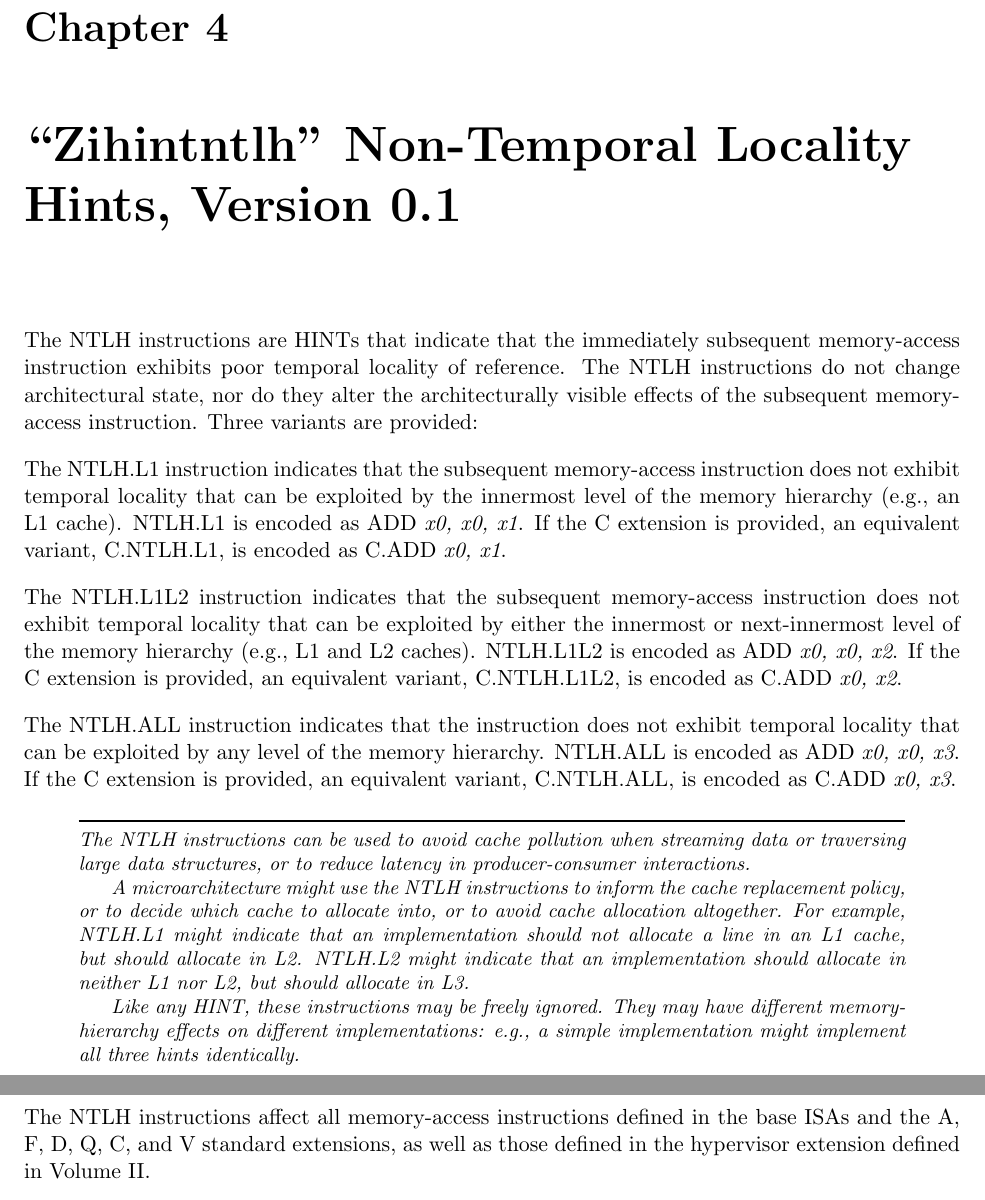
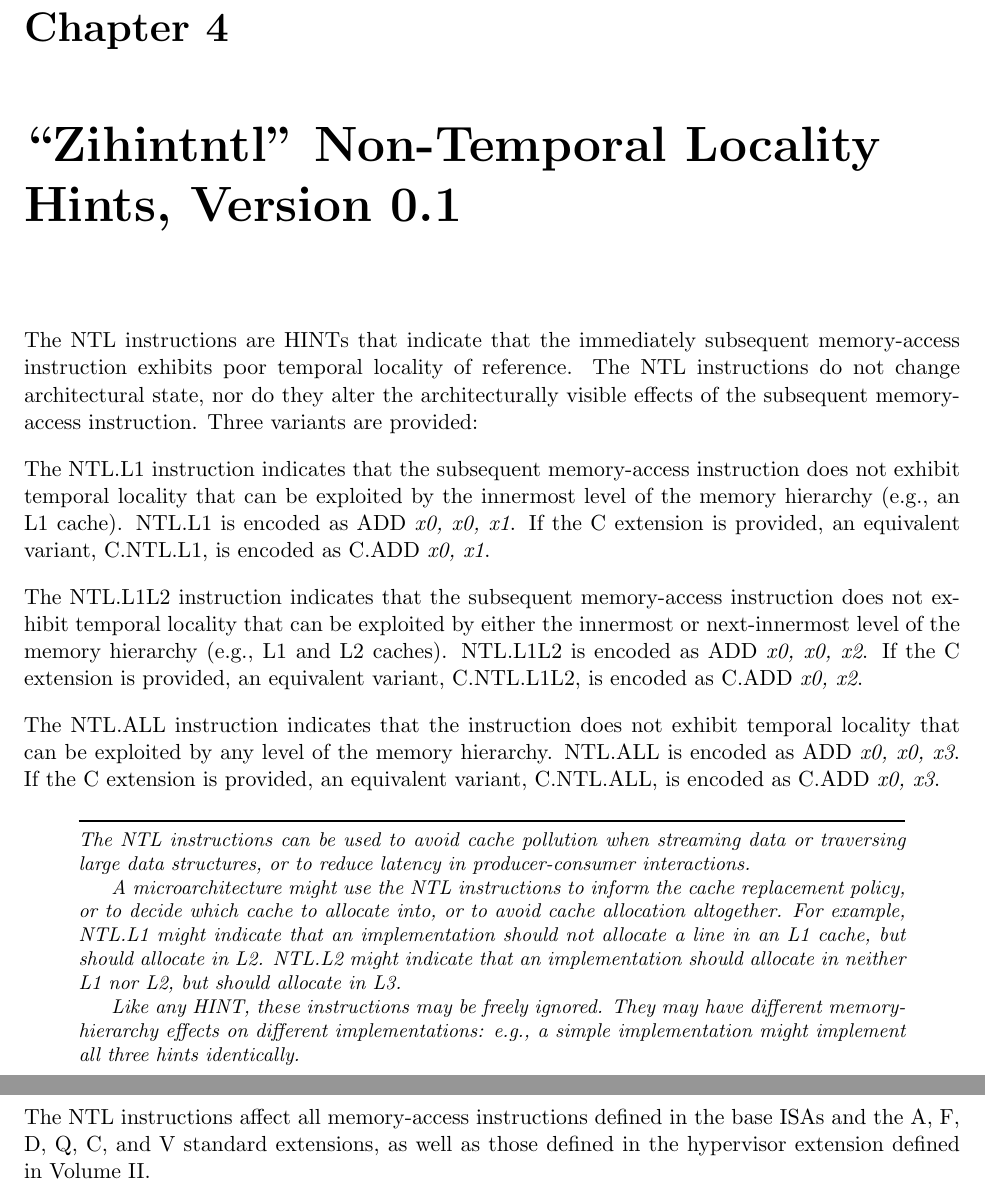
Before and after one commit to riscv/riscv-isa-manual, a LaTeX thesis (src/riscv-spec.tex, which reads src/zihintntl.tex): two parts of pages 51 and 52 of 236, joined at a grey line, cut so that both start at the same text. Compiled offline with pdfLaTeX.

Commit message:
rename NTLH to NTL
Other HINTs don't end in H

```diff
--- a/src/zihintntlh.tex
+++ b/src/zihintntl.tex
@@ -1,44 +1,44 @@
-\chapter{``Zihintntlh'' Non-Temporal Locality Hints, Version 0.1}
+\chapter{``Zihintntl'' Non-Temporal Locality Hints, Version 0.1}
 \label{chap:zihintpause}
 
-The NTLH instructions are HINTs that indicate that the immediately subsequent
+The NTL instructions are HINTs that indicate that the immediately subsequent
 memory-access instruction exhibits poor temporal locality of reference.
-The NTLH instructions do not change architectural state, nor do they alter the
+The NTL instructions do not change architectural state, nor do they alter the
 architecturally visible effects of the subsequent memory-access instruction.
 Three variants are provided:
 
-The NTLH.L1 instruction indicates that the subsequent memory-access
+The NTL.L1 instruction indicates that the subsequent memory-access
 instruction does not exhibit temporal locality that can be exploited by the
 innermost level of the memory hierarchy (e.g., an L1 cache).
-NTLH.L1 is encoded as ADD {\em x0, x0, x1}.
-If the C extension is provided, an equivalent variant, C.NTLH.L1, is encoded
+NTL.L1 is encoded as ADD {\em x0, x0, x1}.
+If the C extension is provided, an equivalent variant, C.NTL.L1, is encoded
 as C.ADD {\em x0, x1}.
 
-The NTLH.L1L2 instruction indicates that the subsequent memory-access
+The NTL.L1L2 instruction indicates that the subsequent memory-access
 instruction does not exhibit temporal locality that can be exploited by either
 the innermost or next-innermost level of the memory hierarchy (e.g., L1 and L2
 caches).
-NTLH.L1L2 is encoded as ADD {\em x0, x0, x2}.
-If the C extension is provided, an equivalent variant, C.NTLH.L1L2, is encoded
+NTL.L1L2 is encoded as ADD {\em x0, x0, x2}.
+If the C extension is provided, an equivalent variant, C.NTL.L1L2, is encoded
 as C.ADD {\em x0, x2}.
 
-The NTLH.ALL instruction indicates that the instruction does not exhibit
+The NTL.ALL instruction indicates that the instruction does not exhibit
 temporal locality that can be exploited by any level of the memory hierarchy.
-NTLH.ALL is encoded as ADD {\em x0, x0, x3}.
-If the C extension is provided, an equivalent variant, C.NTLH.ALL, is encoded
+NTL.ALL is encoded as ADD {\em x0, x0, x3}.
+If the C extension is provided, an equivalent variant, C.NTL.ALL, is encoded
 as C.ADD {\em x0, x3}.
 
 \begin{commentary}
-The NTLH instructions can be used to avoid cache pollution when streaming data
+The NTL instructions can be used to avoid cache pollution when streaming data
 or traversing large data structures, or to reduce latency in producer-consumer
 interactions.
 
-A microarchitecture might use the NTLH instructions to inform the cache
+A microarchitecture might use the NTL instructions to inform the cache
 replacement policy, or to decide which cache to allocate into, or to avoid
 cache allocation altogether.
-For example, NTLH.L1 might indicate that an implementation should not allocate
+For example, NTL.L1 might indicate that an implementation should not allocate
 a line in an L1 cache, but should allocate in L2.
-NTLH.L2 might indicate that an implementation should allocate in neither L1
+NTL.L2 might indicate that an implementation should allocate in neither L1
 nor L2, but should allocate in L3.
 
 Like any HINT, these instructions may be freely ignored.
@@ -46,7 +46,7 @@ They may have different memory-hierarchy effects on different implementations:
 e.g., a simple implementation might implement all three hints identically.
 \end{commentary}
 
-The NTLH instructions affect all memory-access instructions defined in the
+The NTL instructions affect all memory-access instructions defined in the
 base ISAs and the A, F, D, Q, C, and V standard extensions,
 as well as those defined in the hypervisor extension defined in Volume II.
 
```
Also changed, not shown: src/riscv-spec.tex (+1 -1 lines), src/zihintntl.tex (8 more changed lines).
